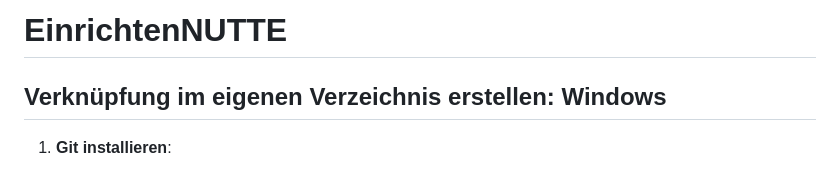
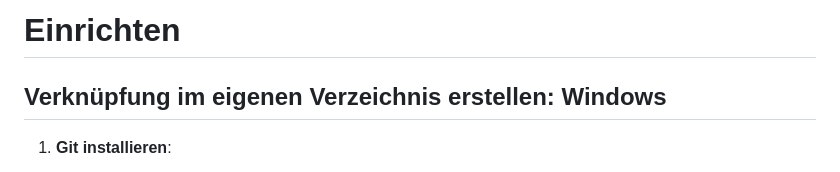
Before and after one commit to messi18122022/latex_tools, a Markdown page: README.md, the part around the change. Drawn GitHub-style.

```diff
--- a/README.md
+++ b/README.md
@@ -1,4 +1,4 @@
-# EinrichtenNUTTE
+# Einrichten
 
 ## Verknüpfung im eigenen Verzeichnis erstellen: Windows
 
```
